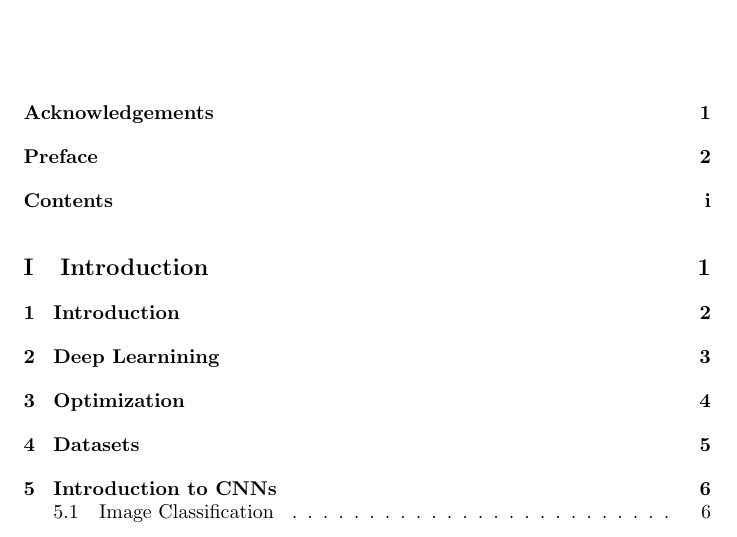
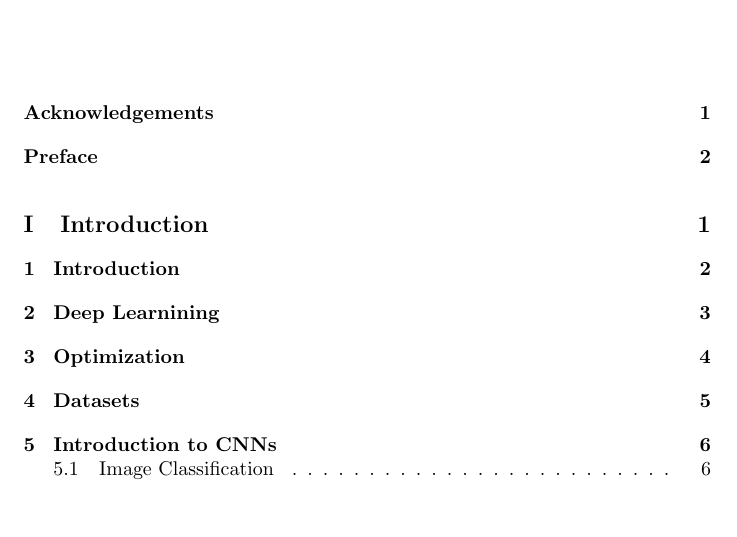
Before and after one commit to jaume2000/computer_vision_notes, a LaTeX document (main.tex): part of page 4 of 25, cut so that both start at the same text, the shorter picture padded with empty space. Compiled offline with pdfLaTeX.

Commit message:
pdf done

```diff
--- a/main.tex
+++ b/main.tex
@@ -1,7 +1,5 @@
 \documentclass{report} % Cambiado de article a report
 \usepackage{graphicx} % Required for inserting images
-\usepackage{tocbibind} % Ensures TOC is included in document
-
 
 \title{Deep Learning: Modern Artificial Vision}
 \author{Jaume Ivars Grimalt }
```
Also changed, not shown: main.pdf (added), 7 other files.
